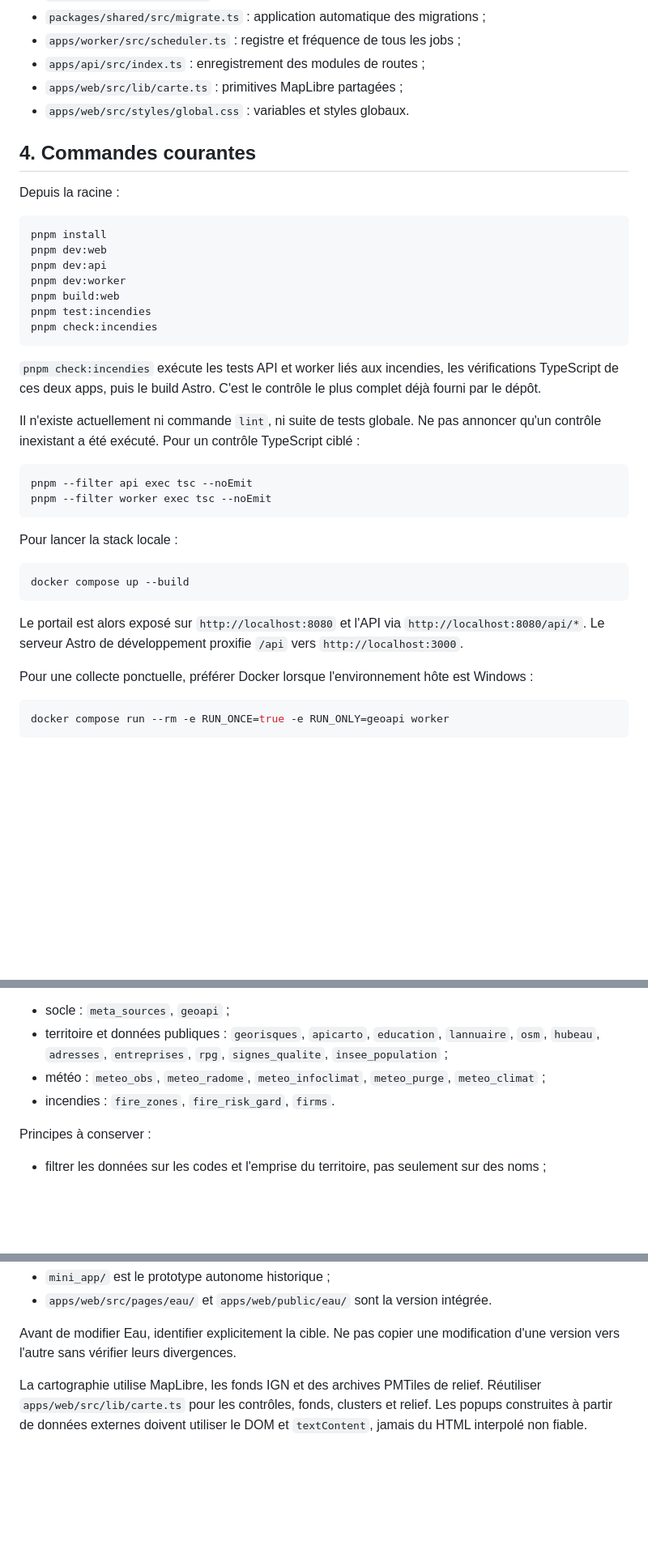
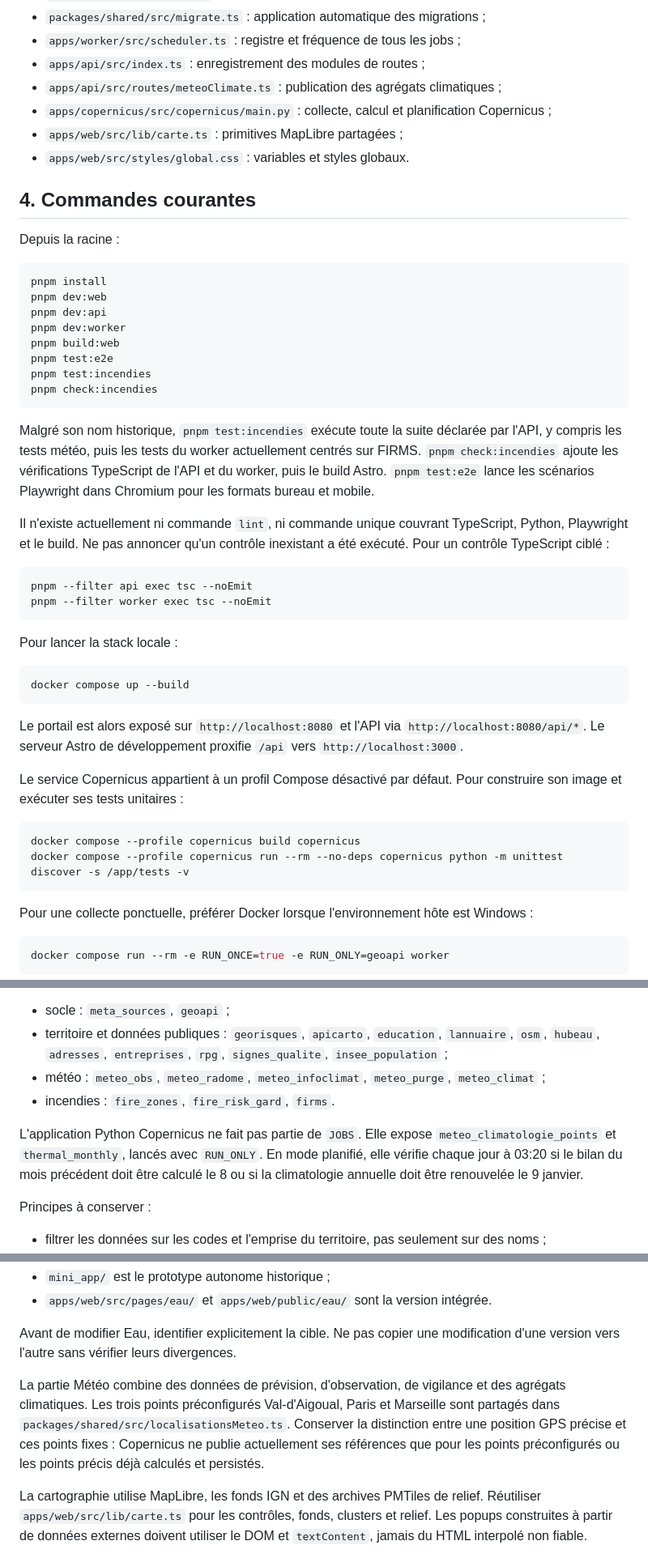
Before and after one commit to acastanet/opendataval, a Markdown page: AGENT.md, 3 parts joined by grey strips. Shown at 81% size. GitHub-like rendering; blank space fills up the shorter version.

````diff
--- a/AGENT.md
+++ b/AGENT.md
@@ -110,6 +123,9 @@ Points d'entrée importants :
 - `packages/shared/src/migrate.ts` : application automatique des migrations ;
 - `apps/worker/src/scheduler.ts` : registre et fréquence de tous les jobs ;
 - `apps/api/src/index.ts` : enregistrement des modules de routes ;
+- `apps/api/src/routes/meteoClimate.ts` : publication des agrégats climatiques ;
+- `apps/copernicus/src/copernicus/main.py` : collecte, calcul et planification
+  Copernicus ;
 - `apps/web/src/lib/carte.ts` : primitives MapLibre partagées ;
 - `apps/web/src/styles/global.css` : variables et styles globaux.
 
@@ -123,16 +139,20 @@ pnpm dev:web
 pnpm dev:api
 pnpm dev:worker
 pnpm build:web
+pnpm test:e2e
 pnpm test:incendies
 pnpm check:incendies
 ```
 
-`pnpm check:incendies` exécute les tests API et worker liés aux incendies, les
-vérifications TypeScript de ces deux apps, puis le build Astro. C'est le contrôle
-le plus complet déjà fourni par le dépôt.
+Malgré son nom historique, `pnpm test:incendies` exécute toute la suite déclarée
+par l'API, y compris les tests météo, puis les tests du worker actuellement centrés
+sur FIRMS. `pnpm check:incendies` ajoute les vérifications TypeScript de l'API et du
+worker, puis le build Astro. `pnpm test:e2e` lance les scénarios Playwright dans
+Chromium pour les formats bureau et mobile.
 
-Il n'existe actuellement ni commande `lint`, ni suite de tests globale. Ne pas
-annoncer qu'un contrôle inexistant a été exécuté. Pour un contrôle TypeScript ciblé :
+Il n'existe actuellement ni commande `lint`, ni commande unique couvrant TypeScript,
+Python, Playwright et le build. Ne pas annoncer qu'un contrôle inexistant a été
+exécuté. Pour un contrôle TypeScript ciblé :
 
 ```bash
 pnpm --filter api exec tsc --noEmit
@@ -148,6 +168,14 @@ docker compose up --build
 Le portail est alors exposé sur `http://localhost:8080` et l'API via
 `http://localhost:8080/api/*`. Le serveur Astro de développement proxifie `/api`
 vers `http://localhost:3000`.
+
+Le service Copernicus appartient à un profil Compose désactivé par défaut. Pour
+construire son image et exécuter ses tests unitaires :
+
+```bash
+docker compose --profile copernicus build copernicus
+docker compose --profile copernicus run --rm --no-deps copernicus python -m unittest discover -s /app/tests -v
+```
 
 Pour une collecte ponctuelle, préférer Docker lorsque l'environnement hôte est
 Windows :
@@ -235,6 +275,11 @@ Jobs actuellement enregistrés :
   `meteo_climat` ;
 - incendies : `fire_zones`, `fire_risk_gard`, `firms`.
 
+L'application Python Copernicus ne fait pas partie de `JOBS`. Elle expose
+`meteo_climatologie_points` et `thermal_monthly`, lancés avec `RUN_ONLY`. En mode
+planifié, elle vérifie chaque jour à 03:20 si le bilan du mois précédent doit être
+calculé le 8 ou si la climatologie annuelle doit être renouvelée le 9 janvier.
+
 Principes à conserver :
 
 - filtrer les données sur les codes et l'emprise du territoire, pas seulement sur
@@ -312,6 +361,13 @@ automatiquement synchronisées :
 
 Avant de modifier Eau, identifier explicitement la cible. Ne pas copier une
 modification d'une version vers l'autre sans vérifier leurs divergences.
+
+La partie Météo combine des données de prévision, d'observation, de vigilance et
+des agrégats climatiques. Les trois points préconfigurés Val-d'Aigoual, Paris et
+Marseille sont partagés dans `packages/shared/src/localisationsMeteo.ts`. Conserver
+la distinction entre une position GPS précise et ces points fixes : Copernicus ne
+publie actuellement ses références que pour les points préconfigurés ou les points
+précis déjà calculés et persistés.
 
 La cartographie utilise MapLibre, les fonds IGN et des archives PMTiles de relief.
 Réutiliser `apps/web/src/lib/carte.ts` pour les contrôles, fonds, clusters et relief.
````
Also changed, not shown: other parts of AGENT.md (+55 -24 lines).
